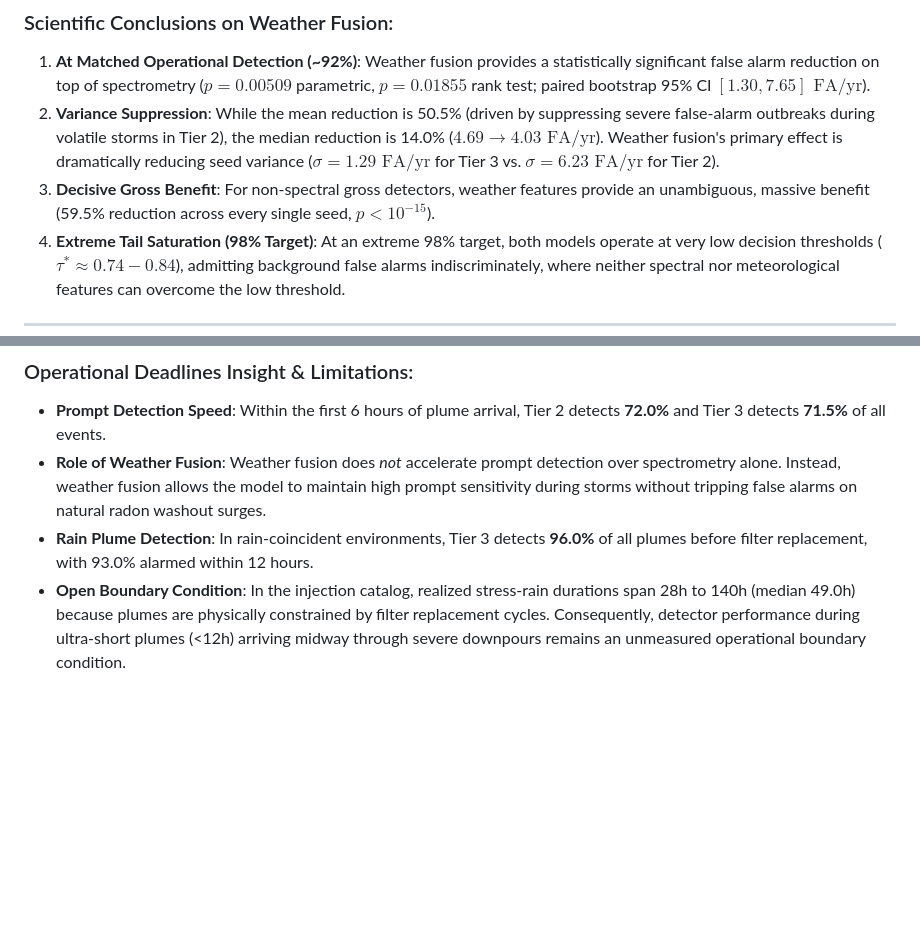
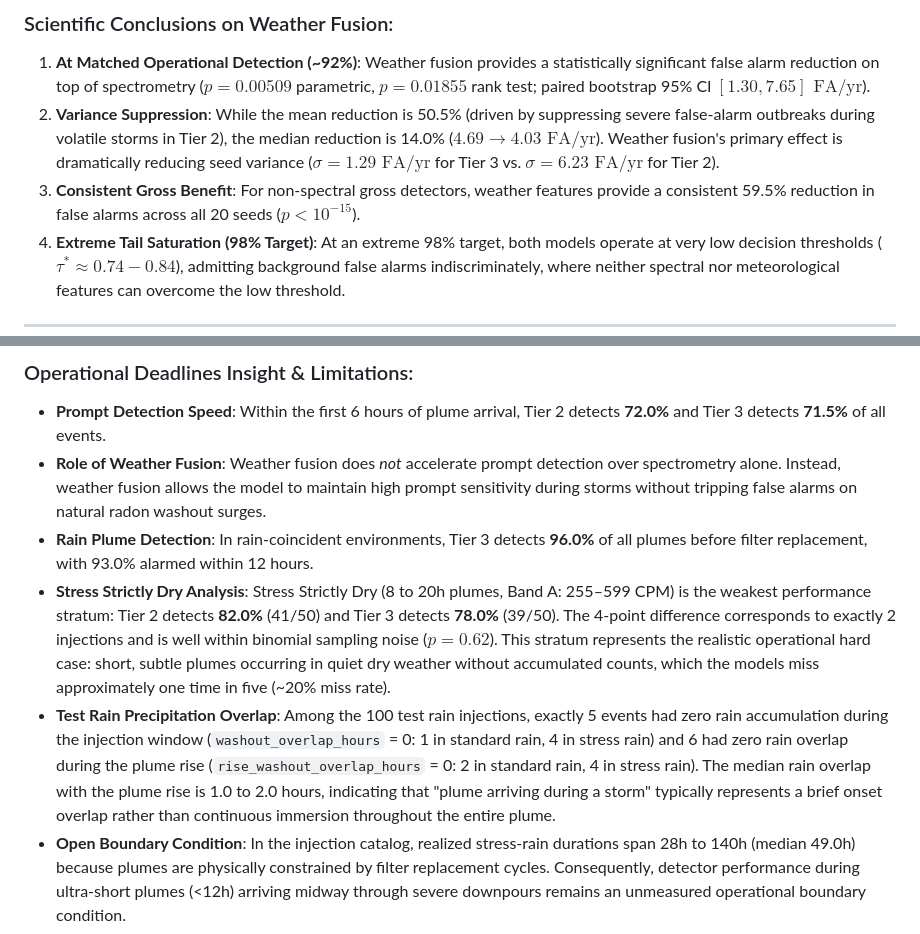
Before and after one commit to uyuku/radnet-anomaly-detection, a Markdown page: PHASE_REPORT.md, 2 parts joined by grey strips. Rendered like a GitHub page; blank space fills up the shorter version.

```diff
--- a/PHASE_REPORT.md
+++ b/PHASE_REPORT.md
@@ -672,7 +679,7 @@ To resolve whether the weather benefit on top of spectrometry is genuine or seed
 ### Scientific Conclusions on Weather Fusion:
 1. **At Matched Operational Detection (~92%)**: Weather fusion provides a statistically significant false alarm reduction on top of spectrometry ($p = 0.00509$ parametric, $p = 0.01855$ rank test; paired bootstrap 95% CI $[1.30, 7.65]\text{ FA/yr}$).
 2. **Variance Suppression**: While the mean reduction is 50.5% (driven by suppressing severe false-alarm outbreaks during volatile storms in Tier 2), the median reduction is 14.0% ($4.69 \to 4.03\text{ FA/yr}$). Weather fusion's primary effect is dramatically reducing seed variance ($\sigma = 1.29\text{ FA/yr}$ for Tier 3 vs. $\sigma = 6.23\text{ FA/yr}$ for Tier 2).
-3. **Decisive Gross Benefit**: For non-spectral gross detectors, weather features provide an unambiguous, massive benefit (59.5% reduction across every single seed, $p < 10^{-15}$).
+3. **Consistent Gross Benefit**: For non-spectral gross detectors, weather features provide a consistent 59.5% reduction in false alarms across all 20 seeds ($p < 10^{-15}$).
 4. **Extreme Tail Saturation (98% Target)**: At an extreme 98% target, both models operate at very low decision thresholds ($\tau^* \approx 0.74 - 0.84$), admitting background false alarms indiscriminately, where neither spectral nor meteorological features can overcome the low threshold.
 
 ---
@@ -708,6 +715,8 @@ Under the net-alarm criterion ($\text{alarm}_{\text{inj}} \land \neg \text{alarm
 - **Prompt Detection Speed**: Within the first 6 hours of plume arrival, Tier 2 detects **72.0%** and Tier 3 detects **71.5%** of all events.
 - **Role of Weather Fusion**: Weather fusion does *not* accelerate prompt detection over spectrometry alone. Instead, weather fusion allows the model to maintain high prompt sensitivity during storms without tripping false alarms on natural radon washout surges.
 - **Rain Plume Detection**: In rain-coincident environments, Tier 3 detects **96.0%** of all plumes before filter replacement, with 93.0% alarmed within 12 hours.
+- **Stress Strictly Dry Analysis**: Stress Strictly Dry (8 to 20h plumes, Band A: 255–599 CPM) is the weakest performance stratum: Tier 2 detects **82.0%** (41/50) and Tier 3 detects **78.0%** (39/50). The 4-point difference corresponds to exactly 2 injections and is well within binomial sampling noise ($p = 0.62$). This stratum represents the realistic operational hard case: short, subtle plumes occurring in quiet dry weather without accumulated counts, which the models miss approximately one time in five (~20% miss rate).
+- **Test Rain Precipitation Overlap**: Among the 100 test rain injections, exactly 5 events had zero rain accumulation during the injection window (`washout_overlap_hours` = 0: 1 in standard rain, 4 in stress rain) and 6 had zero rain overlap during the plume rise (`rise_washout_overlap_hours` = 0: 2 in standard rain, 4 in stress rain). The median rain overlap with the plume rise is 1.0 to 2.0 hours, indicating that "plume arriving during a storm" typically represents a brief onset overlap rather than continuous immersion throughout the entire plume.
 - **Open Boundary Condition**: In the injection catalog, realized stress-rain durations span 28h to 140h (median 49.0h) because plumes are physically constrained by filter replacement cycles. Consequently, detector performance during ultra-short plumes (<12h) arriving midway through severe downpours remains an unmeasured operational boundary condition.
 
 ---
```
Also changed, not shown: other parts of PHASE_REPORT.md (+20 -13 lines), DECISIONS.md (+1 -1 lines).
